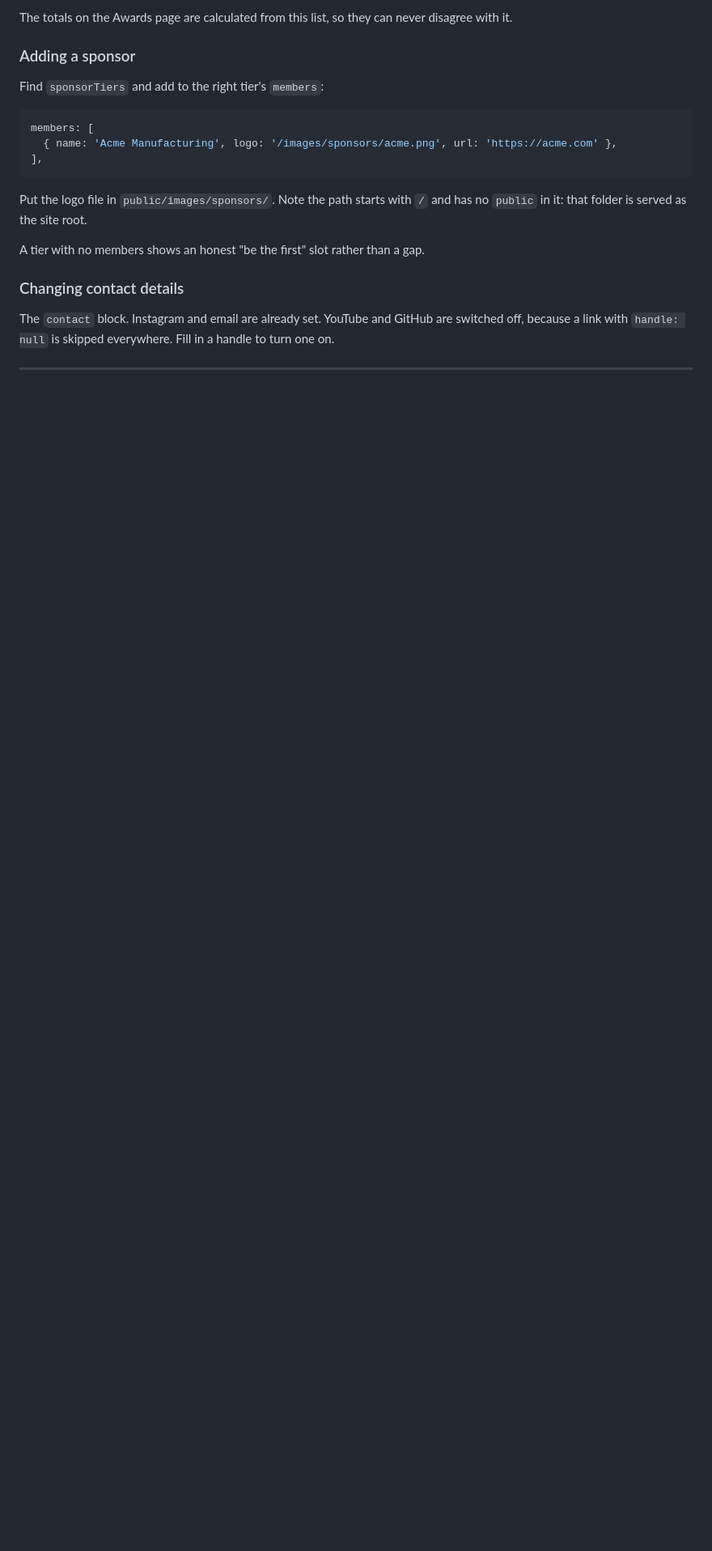
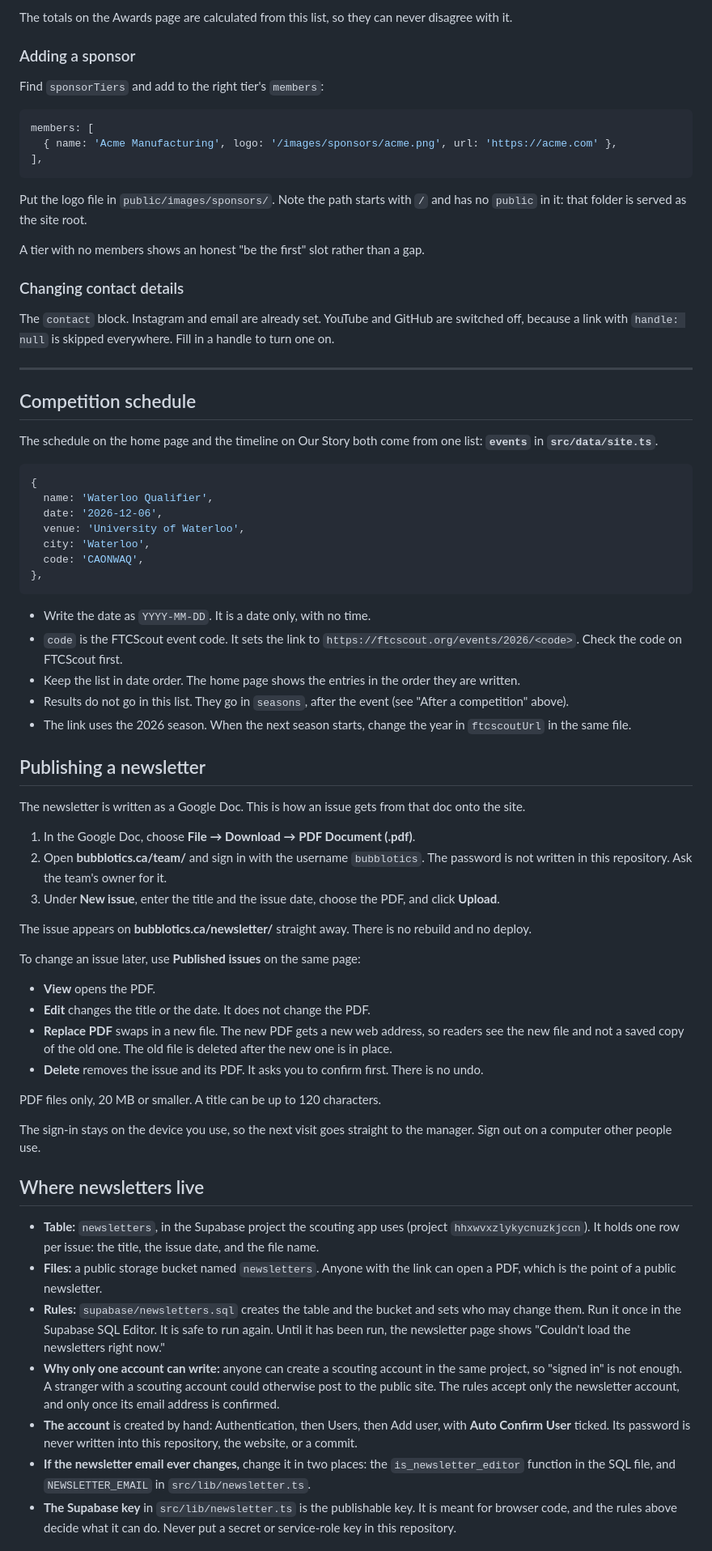
Before and after one commit to kyleli73/bubblotics-website, a Markdown page: README.md, the part around one of its changes. Shown at 81% size. Rendered like a GitHub page; blank space fills up the shorter version.

Commit message:
Document the schedule, newsletter, analytics and new dashboards
Adds sections for the competition schedule, publishing a newsletter,
where newsletters live, and analytics. Lists the Supabase and
GoatCounter dashboards in the settings table. No passwords are written
in the README: the team account's password is passed on by its owner.

Co-Authored-By: Claude Haiku 5.5 <noreply@anthropic.com>

````diff
--- a/README.md
+++ b/README.md
@@ -482,3 +487,82 @@ Fill in a handle to turn one on.
 
 ---
 
+## Competition schedule
+
+The schedule on the home page and the timeline on Our Story both come from one
+list: **`events`** in **`src/data/site.ts`**.
+
+```ts
+{
+  name: 'Waterloo Qualifier',
+  date: '2026-12-06',
+  venue: 'University of Waterloo',
+  city: 'Waterloo',
+  code: 'CAONWAQ',
+},
+```
+
+- Write the date as `YYYY-MM-DD`. It is a date only, with no time.
+- `code` is the FTCScout event code. It sets the link to
+  `https://ftcscout.org/events/2026/<code>`. Check the code on FTCScout first.
+- Keep the list in date order. The home page shows the entries in the order
+  they are written.
+- Results do not go in this list. They go in `seasons`, after the event (see
+  "After a competition" above).
+- The link uses the 2026 season. When the next season starts, change the year
+  in `ftcscoutUrl` in the same file.
+
+## Publishing a newsletter
+
+The newsletter is written as a Google Doc. This is how an issue gets from that
+doc onto the site.
+
+1. In the Google Doc, choose **File → Download → PDF Document (.pdf)**.
+2. Open **bubblotics.ca/team/** and sign in with the username `bubblotics`.
+   The password is not written in this repository. Ask the team's owner for it.
+3. Under **New issue**, enter the title and the issue date, choose the PDF, and
+   click **Upload**.
+
+The issue appears on **bubblotics.ca/newsletter/** straight away. There is no
+rebuild and no deploy.
+
+To change an issue later, use **Published issues** on the same page:
+
+- **View** opens the PDF.
+- **Edit** changes the title or the date. It does not change the PDF.
+- **Replace PDF** swaps in a new file. The new PDF gets a new web address, so
+  readers see the new file and not a saved copy of the old one. The old file is
+  deleted after the new one is in place.
+- **Delete** removes the issue and its PDF. It asks you to confirm first. There
+  is no undo.
+
+PDF files only, 20 MB or smaller. A title can be up to 120 characters.
+
+The sign-in stays on the device you use, so the next visit goes straight to the
+manager. Sign out on a computer other people use.
+
+## Where newsletters live
+
+- **Table:** `newsletters`, in the Supabase project the scouting app uses
+  (project `hhxwvxzlykycnuzkjccn`). It holds one row per issue: the title, the
+  issue date, and the file name.
+- **Files:** a public storage bucket named `newsletters`. Anyone with the link
+  can open a PDF, which is the point of a public newsletter.
+- **Rules:** `supabase/newsletters.sql` creates the table and the bucket and
+  sets who may change them. Run it once in the Supabase SQL Editor. It is safe
+  to run again. Until it has been run, the newsletter page shows "Couldn't load
+  the newsletters right now."
+- **Why only one account can write:** anyone can create a scouting account in
+  the same project, so "signed in" is not enough. A stranger with a scouting
+  account could otherwise post to the public site. The rules accept only the
+  newsletter account, and only once its email address is confirmed.
+- **The account** is created by hand: Authentication, then Users, then Add user,
+  with **Auto Confirm User** ticked. Its password is never written into this
+  repository, the website, or a commit.
+- **If the newsletter email ever changes,** change it in two places: the
+  `is_newsletter_editor` function in the SQL file, and `NEWSLETTER_EMAIL` in
+  `src/lib/newsletter.ts`.
+- **The Supabase key** in `src/lib/newsletter.ts` is the publishable key. It is
+  meant for browser code, and the rules above decide what it can do. Never put
+  a secret or service-role key in this repository.
+
````
Also changed, not shown: other parts of README.md (+35 -8 lines).
